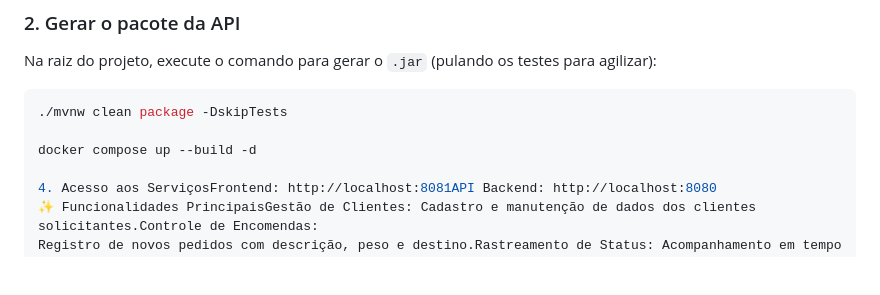
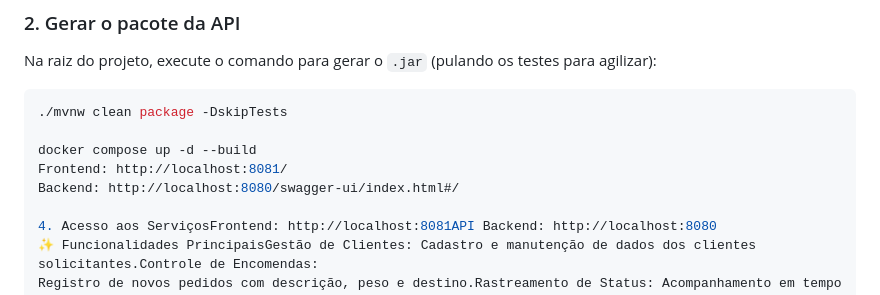
Before and after one commit to crrsj/gestao-de-encomendas, a Markdown page: README.md, the part around the change. GitHub-like rendering; blank space fills up the shorter version.

````diff
--- a/README.md
+++ b/README.md
@@ -16,7 +16,9 @@ Na raiz do projeto, execute o comando para gerar o `.jar` (pulando os testes par
 ```powershell
 ./mvnw clean package -DskipTests
 
-docker compose up --build -d
+docker compose up -d --build
+Frontend: http://localhost:8081/
+Backend: http://localhost:8080/swagger-ui/index.html#/
 
 4. Acesso aos ServiçosFrontend: http://localhost:8081API Backend: http://localhost:8080
 ✨ Funcionalidades PrincipaisGestão de Clientes: Cadastro e manutenção de dados dos clientes solicitantes.Controle de Encomendas:
````
